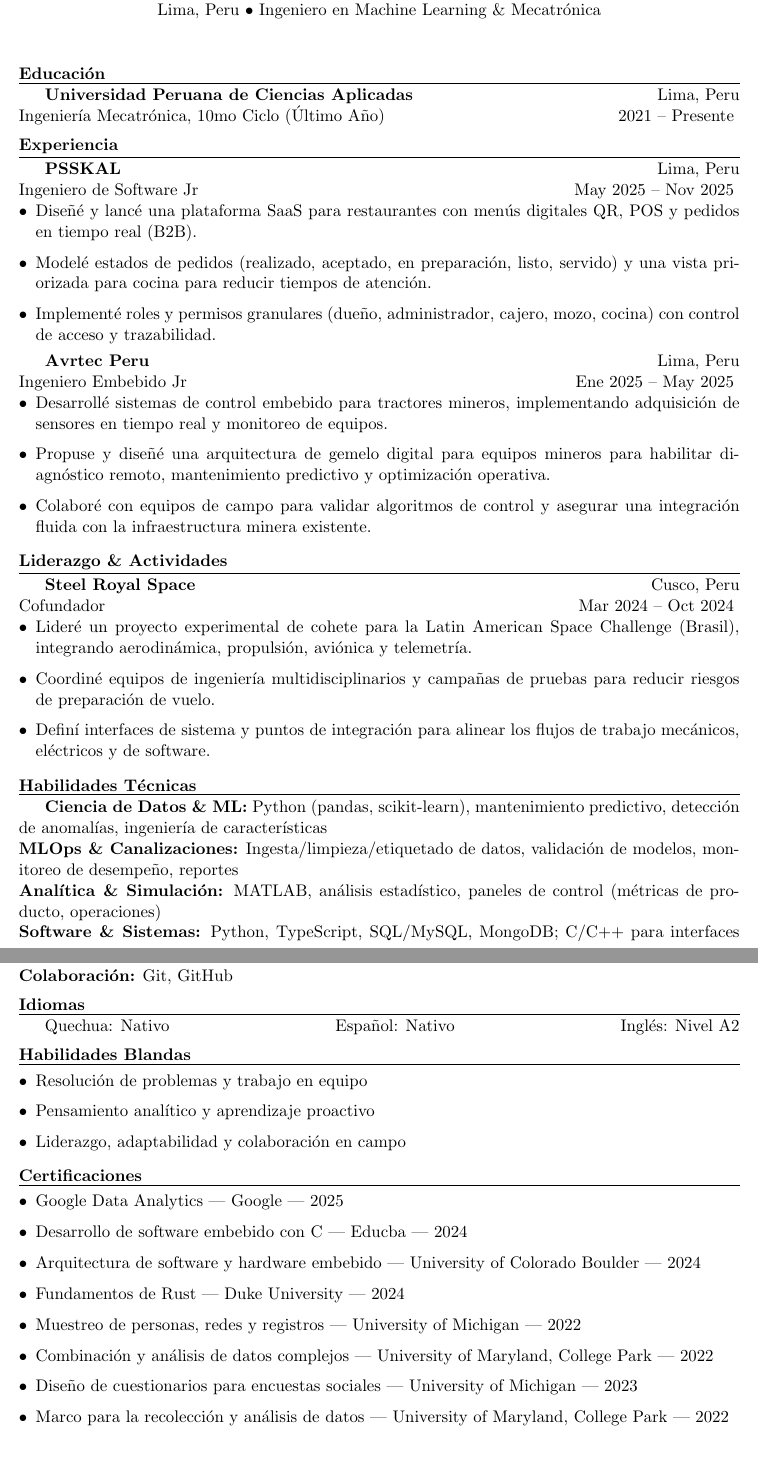
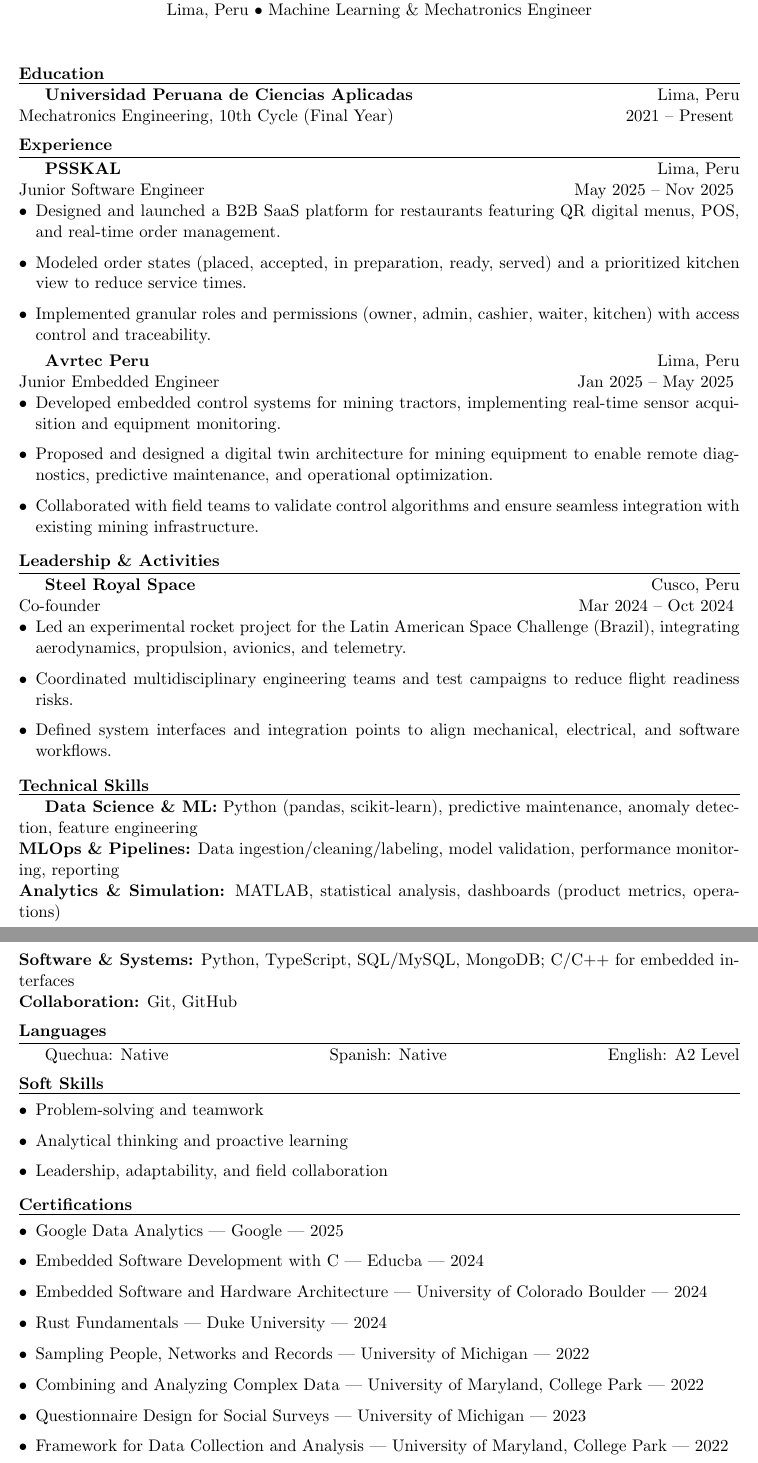
Before and after one commit to duecaz/play, a LaTeX CV (resume.tex): two parts of pages 1 and 2 of 2, joined at a grey line, cut so that both start at the same text. Compiled offline with pdfLaTeX.

Commit message:
Translate resume from Spanish to English
https://claude.ai/code/session_01Gs3DGGEzwhCgjwCchgmCia

```diff
--- a/resume.tex
+++ b/resume.tex
@@ -4,18 +4,15 @@
 \usepackage{enumitem}
 \usepackage{hyperref}
 
-% Configuracion de hipervinculos (sin colores)
 \hypersetup{
     colorlinks=false,
     pdfborder={0 0 0},
     pdfauthor={Richard Pascual Huallpa Yapo},
-    pdftitle={Richard Pascual Huallpa Yapo - Hoja de vida}
+    pdftitle={Richard Pascual Huallpa Yapo - Resume}
 }
 
-% Eliminar numeracion de paginas
 \pagestyle{empty}
 
-% Comando para encabezado centrado
 \newcommand{\resumeheader}[3]{
     \begin{center}
         \textbf{#1} \\
@@ -49,86 +43,85 @@
 
 \begin{document}
 
-% Encabezado
+% Header
 \resumeheader{Richard Pascual Huallpa Yapo}{
     ricpascual29@gmail.com $\bullet$ github.com/psskal $\bullet$ linkedin.com/in/richardpascualhuallpa \\
-    Lima, Peru $\bullet$ Ingeniero en Machine Learning \& Mecatrónica
+    Lima, Peru $\bullet$ Machine Learning \& Mechatronics Engineer
 }{}
 
 \vspace{1em}
 
-% Educación
-\resumesection{Educación}
+% Education
+\resumesection{Education}
 
 \resumeentry{Universidad Peruana de Ciencias Aplicadas}{Lima, Peru}
-{Ingeniería Mecatrónica, 10mo Ciclo (Último Año)}{2021 -- Presente}
+{Mechatronics Engineering, 10th Cycle (Final Year)}{2021 -- Present}
 
-% Experiencia
-\resumesection{Experiencia}
+% Experience
+\resumesection{Experience}
 
 \resumeentry{PSSKAL}{Lima, Peru}
-{Ingeniero de Software Jr}{May 2025 -- Nov 2025}
+{Junior Software Engineer}{May 2025 -- Nov 2025}
 \resumesubentry{
-    \item Diseñé y lancé una plataforma SaaS para restaurantes con menús digitales QR, POS y pedidos en tiempo real (B2B).
-    \item Modelé estados de pedidos (realizado, aceptado, en preparación, listo, servido) y una vista priorizada para cocina para reducir tiempos de atención.
-    \item Implementé roles y permisos granulares (dueño, administrador, cajero, mozo, cocina) con control de acceso y trazabilidad.
-
+    \item Designed and launched a B2B SaaS platform for restaurants featuring QR digital menus, POS, and real-time order management.
+    \item Modeled order states (placed, accepted, in preparation, ready, served) and a prioritized kitchen view to reduce service times.
+    \item Implemented granular roles and permissions (owner, admin, cashier, waiter, kitchen) with access control and traceability.
 }
 
 \resumeentry{Avrtec Peru}{Lima, Peru}
-{Ingeniero Embebido Jr}{Ene 2025 -- May 2025}
+{Junior Embedded Engineer}{Jan 2025 -- May 2025}
 \resumesubentry{
-    \item Desarrollé sistemas de control embebido para tractores mineros, implementando adquisición de sensores en tiempo real y monitoreo de equipos.
-    \item Propuse y diseñé una arquitectura de gemelo digital para equipos mineros para habilitar diagnóstico remoto, mantenimiento predictivo y optimización operativa.
-    \item Colaboré con equipos de campo para validar algoritmos de control y asegurar una integración fluida con la infraestructura minera existente.
+    \item Developed embedded control systems for mining tractors, implementing real-time sensor acquisition and equipment monitoring.
+    \item Proposed and designed a digital twin architecture for mining equipment to enable remote diagnostics, predictive maintenance, and operational optimization.
+    \item Collaborated with field teams to validate control algorithms and ensure seamless integration with existing mining infrastructure.
 }
 
-% Liderazgo
-\resumesection{Liderazgo \& Actividades}
+% Leadership
+\resumesection{Leadership \& Activities}
 
 \resumeentry{Steel Royal Space}{Cusco, Peru}
-{Cofundador}{Mar 2024 -- Oct 2024}
+{Co-founder}{Mar 2024 -- Oct 2024}
 \resumesubentry{
-    \item Lideré un proyecto experimental de cohete para la Latin American Space Challenge (Brasil), integrando aerodinámica, propulsión, aviónica y telemetría.
-    \item Coordiné equipos de ingeniería multidisciplinarios y campañas de pruebas para reducir riesgos de preparación de vuelo.
-    \item Definí interfaces de sistema y puntos de integración para alinear los flujos de trabajo mecánicos, eléctricos y de software.
+    \item Led an experimental rocket project for the Latin American Space Challenge (Brazil), integrating aerodynamics, propulsion, avionics, and telemetry.
+    \item Coordinated multidisciplinary engineering teams and test campaigns to reduce flight readiness risks.
+    \item Defined system interfaces and integration points to align mechanical, electrical, and software workflows.
 }
 
-% Habilidades
-\resumesection{Habilidades Técnicas}
+% Skills
+\resumesection{Technical Skills}
 
-\textbf{Ciencia de Datos \& ML:} Python (pandas, scikit-learn), mantenimiento predictivo, detección de anomalías, ingeniería de características \\
-\textbf{MLOps \& Canalizaciones:} Ingesta/limpieza/etiquetado de datos, validación de modelos, monitoreo de desempeño, reportes \\
-\textbf{Analítica \& Simulación:} MATLAB, análisis estadístico, paneles de control (métricas de producto, operaciones) \\
-\textbf{Software \& Sistemas:} Python, TypeScript, SQL/MySQL, MongoDB; C/C++ para interfaces embebidas \\
-\textbf{Colaboración:} Git, GitHub
+\textbf{Data Science \& ML:} Python (pandas, scikit-learn), predictive maintenance, anomaly detection, feature engineering \\
+\textbf{MLOps \& Pipelines:} Data ingestion/cleaning/labeling, model validation, performance monitoring, reporting \\
+\textbf{Analytics \& Simulation:} MATLAB, statistical analysis, dashboards (product metrics, operations) \\
+\textbf{Software \& Systems:} Python, TypeScript, SQL/MySQL, MongoDB; C/C++ for embedded interfaces \\
+\textbf{Collaboration:} Git, GitHub
 
-% Idiomas
-\resumesection{Idiomas}
+% Languages
+\resumesection{Languages}
 
-Quechua: Nativo \hfill Español: Nativo \hfill Inglés: Nivel A2
+Quechua: Native \hfill Spanish: Native \hfill English: A2 Level
 
-% Habilidades blandas
-\resumesection{Habilidades Blandas}
+% Soft Skills
+\resumesection{Soft Skills}
 
 \begin{itemize}[leftmargin=*,topsep=0pt,itemsep=2pt]
-    \item Resolución de problemas y trabajo en equipo
-    \item Pensamiento analítico y aprendizaje proactivo
-    \item Liderazgo, adaptabilidad y colaboración en campo
+    \item Problem-solving and teamwork
+    \item Analytical thinking and proactive learning
+    \item Leadership, adaptability, and field collaboration
 \end{itemize}
 
-% Certificaciones
-\resumesection{Certificaciones}
+% Certifications
+\resumesection{Certifications}
 
 \begin{itemize}[leftmargin=*,topsep=0pt,itemsep=2pt]
     \item Google Data Analytics | Google | 2025
-    \item Desarrollo de software embebido con C | Educba | 2024
-    \item Arquitectura de software y hardware embebido | University of Colorado Boulder | 2024
-    \item Fundamentos de Rust | Duke University | 2024
-    \item Muestreo de personas, redes y registros | University of Michigan | 2022
-    \item Combinación y análisis de datos complejos | University of Maryland, College Park | 2022
-    \item Diseño de cuestionarios para encuestas sociales | University of Michigan | 2023
-    \item Marco para la recolección y análisis de datos | University of Maryland, College Park | 2022
+    \item Embedded Software Development with C | Educba | 2024
+    \item Embedded Software and Hardware Architecture | University of Colorado Boulder | 2024
+    \item Rust Fundamentals | Duke University | 2024
+    \item Sampling People, Networks and Records | University of Michigan | 2022
+    \item Combining and Analyzing Complex Data | University of Maryland, College Park | 2022
+    \item Questionnaire Design for Social Surveys | University of Michigan | 2023
+    \item Framework for Data Collection and Analysis | University of Maryland, College Park | 2022
 \end{itemize}
 
 \end{document}
```
Also changed, not shown: resume.tex (3 more changed lines).
